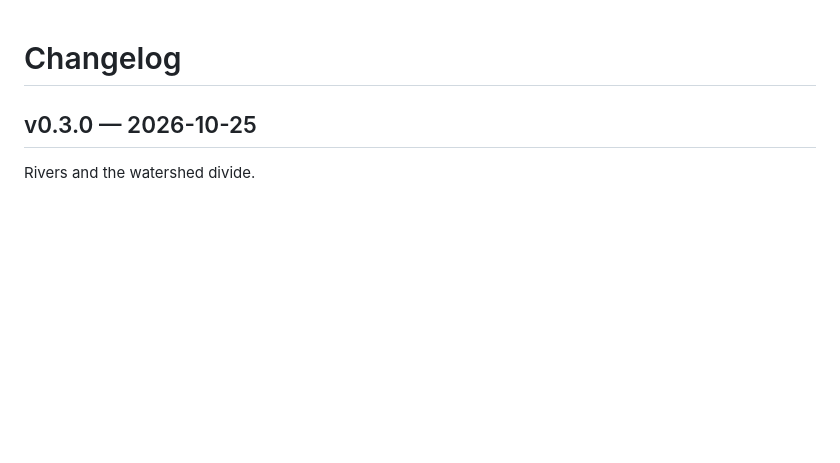
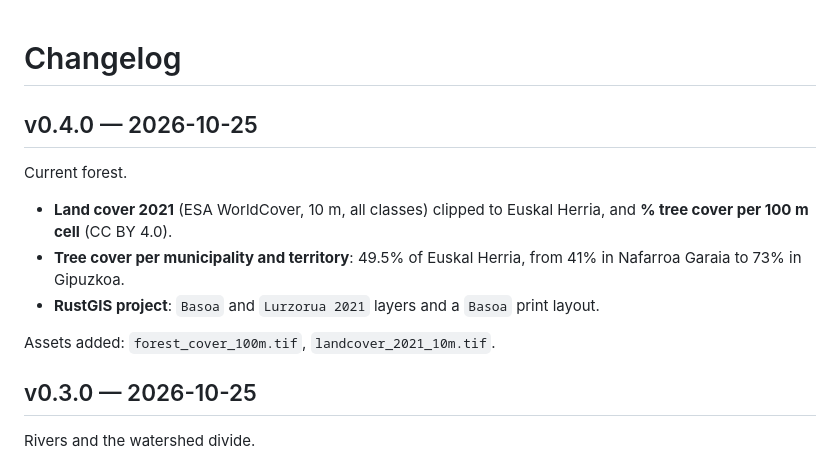
Before and after one commit to itzune/ehmap, a Markdown page: CHANGELOG.md, the part around the change. Rendered like a GitHub page; blank space fills up the shorter version.

```diff
--- a/CHANGELOG.md
+++ b/CHANGELOG.md
@@ -1,4 +1,16 @@
 # Changelog
+
+## v0.4.0 — 2026-10-25
+
+Current forest.
+
+- **Land cover 2021** (ESA WorldCover, 10 m, all classes) clipped to Euskal Herria, and
+  **% tree cover per 100 m cell** (CC BY 4.0).
+- **Tree cover per municipality and territory**: 49.5% of Euskal Herria, from 41% in
+  Nafarroa Garaia to 73% in Gipuzkoa.
+- **RustGIS project**: `Basoa` and `Lurzorua 2021` layers and a `Basoa` print layout.
+
+Assets added: `forest_cover_100m.tif`, `landcover_2021_10m.tif`.
 
 ## v0.3.0 — 2026-10-25
 
```
Also changed, not shown: ATTRIBUTION.md (+3 -0 lines), README.md (+31 -0 lines), docs/forest.png (added), 6 other files.
